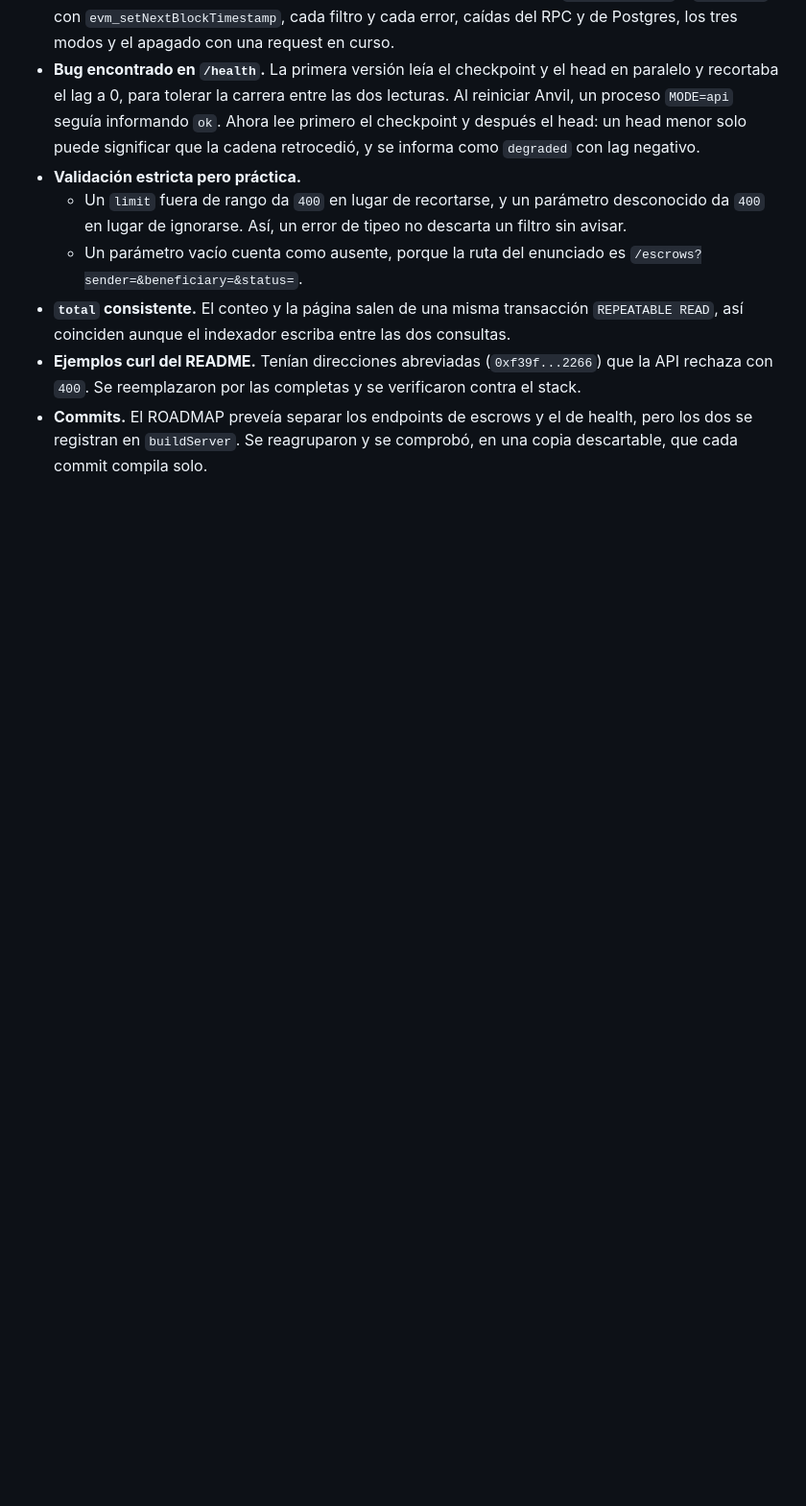
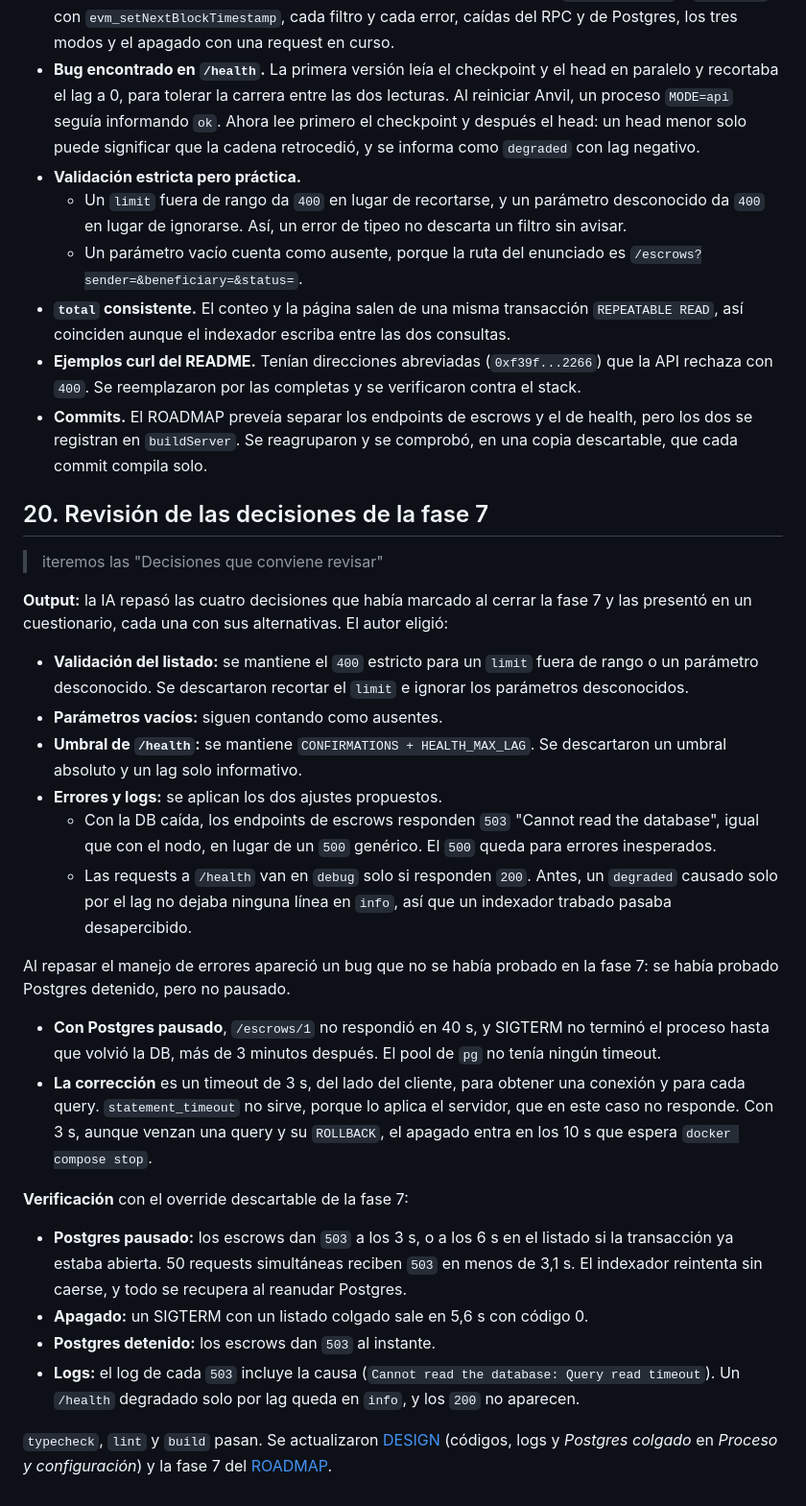
Before and after one commit to eduardo-yuschuk/evm-escrow, a Markdown page: docs/ai/README.md, the part around the change. Shown at 96% size. Drawn GitHub-style; blank space fills up the shorter version.

Commit message:
docs: decisions review

```diff
--- a/docs/ai/README.md
+++ b/docs/ai/README.md
@@ -222,3 +222,27 @@ El autor descartó `via_ir` y `unchecked`, y quedó registrado en `docs/gas.md`
 - **`total` consistente.** El conteo y la página salen de una misma transacción `REPEATABLE READ`, así coinciden aunque el indexador escriba entre las dos consultas.
 - **Ejemplos curl del README.** Tenían direcciones abreviadas (`0xf39f...2266`) que la API rechaza con `400`. Se reemplazaron por las completas y se verificaron contra el stack.
 - **Commits.** El ROADMAP preveía separar los endpoints de escrows y el de health, pero los dos se registran en `buildServer`. Se reagruparon y se comprobó, en una copia descartable, que cada commit compila solo.
+
+## 20. Revisión de las decisiones de la fase 7
+
+> iteremos las "Decisiones que conviene revisar"
+
+**Output:** la IA repasó las cuatro decisiones que había marcado al cerrar la fase 7 y las presentó en un cuestionario, cada una con sus alternativas. El autor eligió:
+- **Validación del listado:** se mantiene el `400` estricto para un `limit` fuera de rango o un parámetro desconocido. Se descartaron recortar el `limit` e ignorar los parámetros desconocidos.
+- **Parámetros vacíos:** siguen contando como ausentes.
+- **Umbral de `/health`:** se mantiene `CONFIRMATIONS + HEALTH_MAX_LAG`. Se descartaron un umbral absoluto y un lag solo informativo.
+- **Errores y logs:** se aplican los dos ajustes propuestos.
+  - Con la DB caída, los endpoints de escrows responden `503` "Cannot read the database", igual que con el nodo, en lugar de un `500` genérico. El `500` queda para errores inesperados.
+  - Las requests a `/health` van en `debug` solo si responden `200`. Antes, un `degraded` causado solo por el lag no dejaba ninguna línea en `info`, así que un indexador trabado pasaba desapercibido.
+
+Al repasar el manejo de errores apareció un bug que no se había probado en la fase 7: se había probado Postgres detenido, pero no pausado.
+- **Con Postgres pausado**, `/escrows/1` no respondió en 40 s, y SIGTERM no terminó el proceso hasta que volvió la DB, más de 3 minutos después. El pool de `pg` no tenía ningún timeout.
+- **La corrección** es un timeout de 3 s, del lado del cliente, para obtener una conexión y para cada query. `statement_timeout` no sirve, porque lo aplica el servidor, que en este caso no responde. Con 3 s, aunque venzan una query y su `ROLLBACK`, el apagado entra en los 10 s que espera `docker compose stop`.
+
+**Verificación** con el override descartable de la fase 7:
+- **Postgres pausado:** los escrows dan `503` a los 3 s, o a los 6 s en el listado si la transacción ya estaba abierta. 50 requests simultáneas reciben `503` en menos de 3,1 s. El indexador reintenta sin caerse, y todo se recupera al reanudar Postgres.
+- **Apagado:** un SIGTERM con un listado colgado sale en 5,6 s con código 0.
+- **Postgres detenido:** los escrows dan `503` al instante.
+- **Logs:** el log de cada `503` incluye la causa (`Cannot read the database: Query read timeout`). Un `/health` degradado solo por lag queda en `info`, y los `200` no aparecen.
+
+`typecheck`, `lint` y `build` pasan. Se actualizaron [DESIGN](DESIGN.md#endpoints) (códigos, logs y *Postgres colgado* en *Proceso y configuración*) y la fase 7 del [ROADMAP](ROADMAP.md).
```
Also changed, not shown: docs/ai/DESIGN.md (+8 -4 lines), docs/ai/ROADMAP.md (+7 -5 lines).
